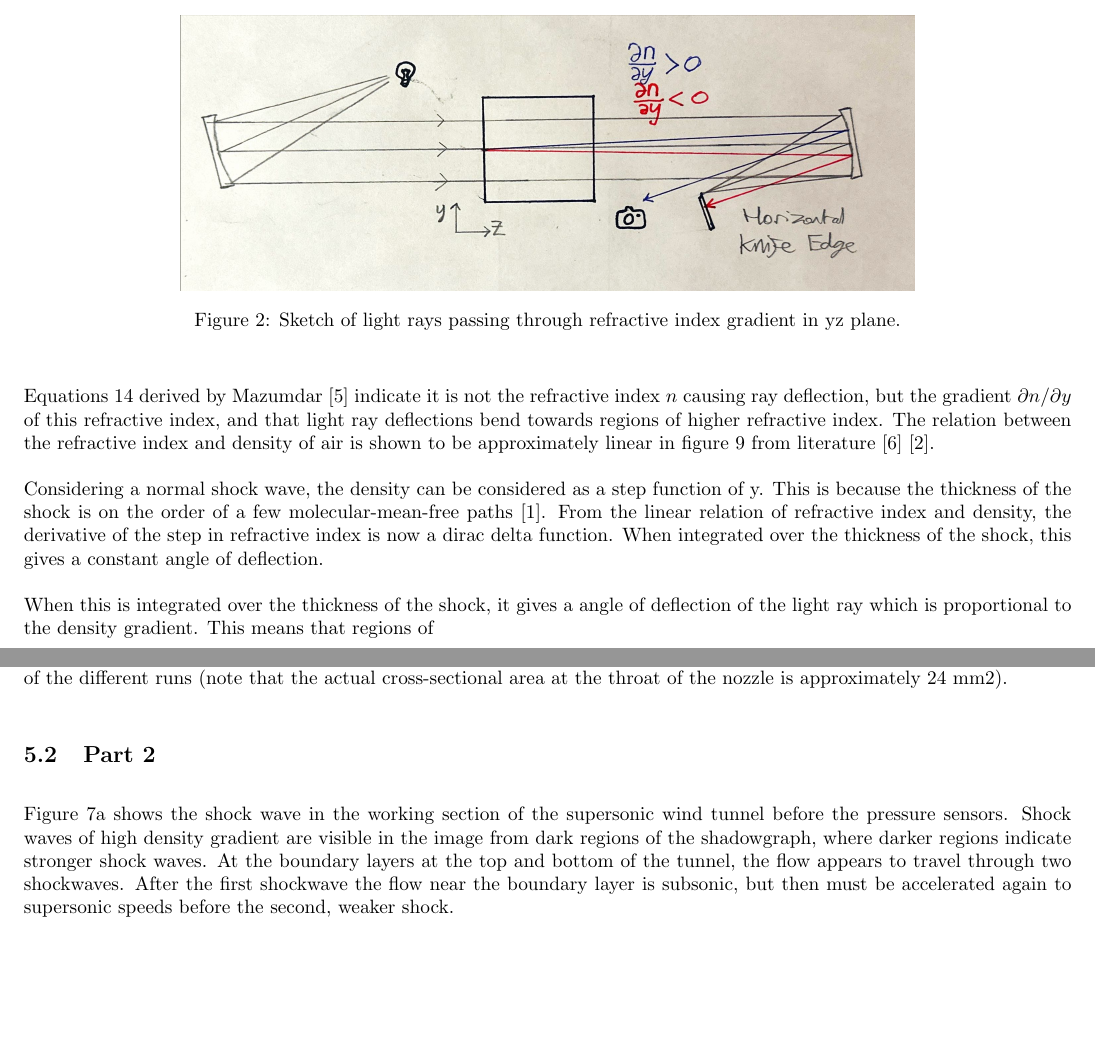
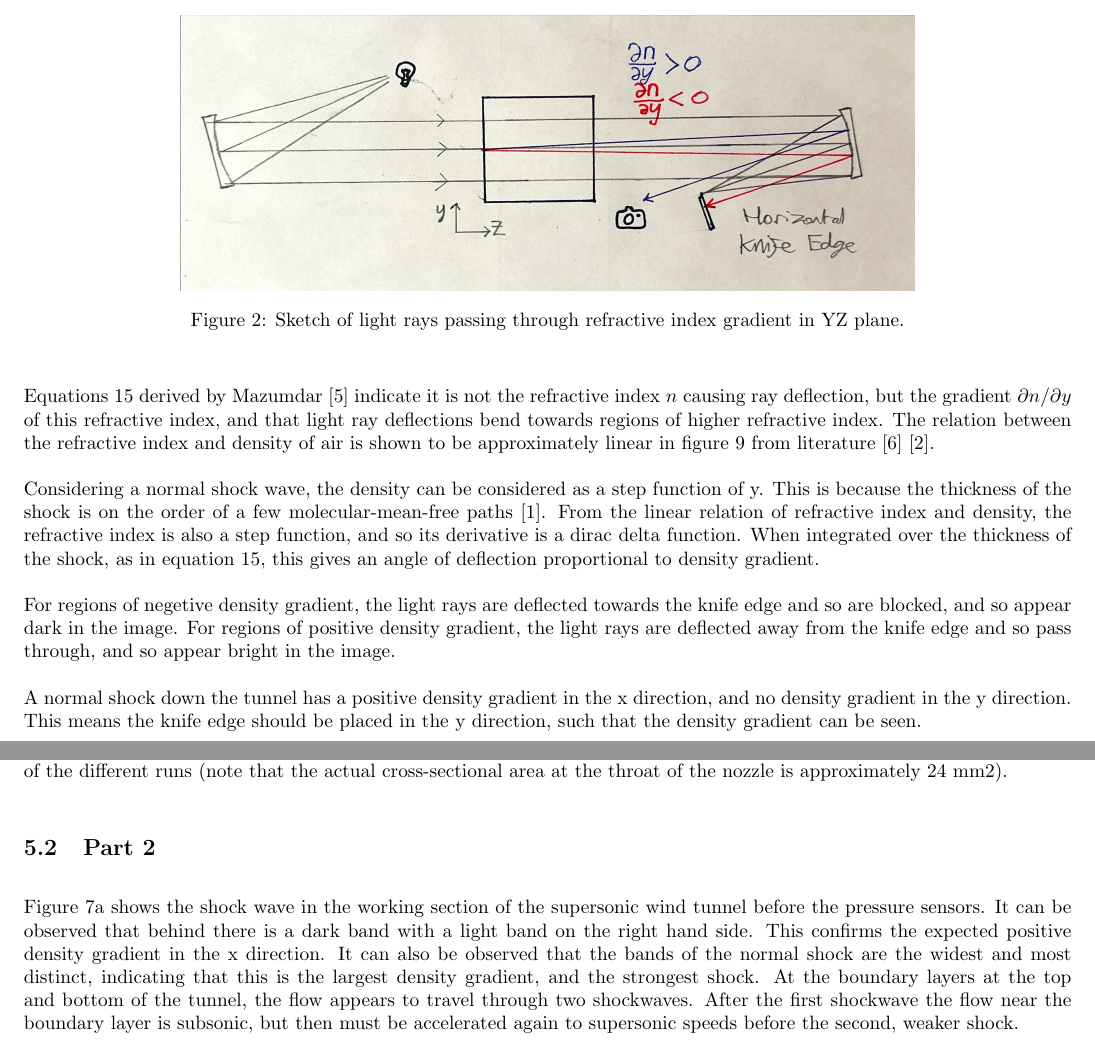
Before and after one commit to lpender3672/MEng-CW, a LaTeX paper (IIA/3A3/Supersonic_Nozzle_FTR/FTR.tex): two parts of pages 4 and 11 of 16, joined at a grey line, cut so that both start at the same text, the shorter picture padded with empty space. Compiled offline with pdfLaTeX.

Commit message:
shift on the ftr

```diff
--- a/IIA/3A3/Supersonic_Nozzle_FTR/FTR.tex
+++ b/IIA/3A3/Supersonic_Nozzle_FTR/FTR.tex
@@ -164,14 +172,14 @@ The relation between the refractive index and density of air is shown to be appr
 
 Considering a normal shock wave, the density can be considered as a step function of y.
 This is because the thickness of the shock is on the order of a few molecular-mean-free paths \cite{babinsky_delery:2011}.
-From the linear relation of refractive index and density, the derivative of the step in refractive index is now a dirac delta function.
-When integrated over the thickness of the shock, this gives a constant angle of deflection.
+From the linear relation of refractive index and density, the refractive index is also a step function, and so its derivative is a dirac delta function.
+When integrated over the thickness of the shock, as in equation \ref{eqn:refractive_index_gradient}, this gives an angle of deflection proportional to density gradient.
 
-When this is integrated over the thickness of the shock, it gives a angle of deflection of the light ray which is proportional to the density gradient.
-This means that regions of
+For regions of negetive density gradient, the light rays are deflected towards the knife edge and so are blocked, and so appear dark in the image.
+For regions of positive density gradient, the light rays are deflected away from the knife edge and so pass through, and so appear bright in the image.
 
-
-
+A normal shock down the tunnel has a positive density gradient in the x direction, and no density gradient in the y direction.
+This means the knife edge should be placed in the y direction, such that the density gradient can be seen.
 
 \section{Method}
 \subsection{Part 1}
@@ -339,7 +347,9 @@ cross-sectional area at the throat of the nozzle is approximately 24 mm2).
 \subsection{Part 2}
 
 Figure \ref{fig:figure6} shows the shock wave in the working section of the supersonic wind tunnel before the pressure sensors.
-Shock waves of high density gradient are visible in the image from dark regions of the shadowgraph, where darker regions indicate stronger shock waves.
+It can be observed that behind there is a dark band with a light band on the right hand side.
+This confirms the expected positive density gradient in the x direction.
+It can also be observed that the bands of the normal shock are the widest and most distinct, indicating that this is the largest density gradient, and the strongest shock.
 At the boundary layers at the top and bottom of the tunnel, the flow appears to travel through two shockwaves.
 After the first shockwave the flow near the boundary layer is subsonic, but then must be accelerated again to supersonic speeds before the second, weaker shock.
 
```
Also changed, not shown: IIA/ExA_Flow_Visualisation/Images/shock_shape.jpg (added), IIA/3A3/Supersonic_Nozzle_FTR/FTR.tex (16 more changed lines), 2 other files.
